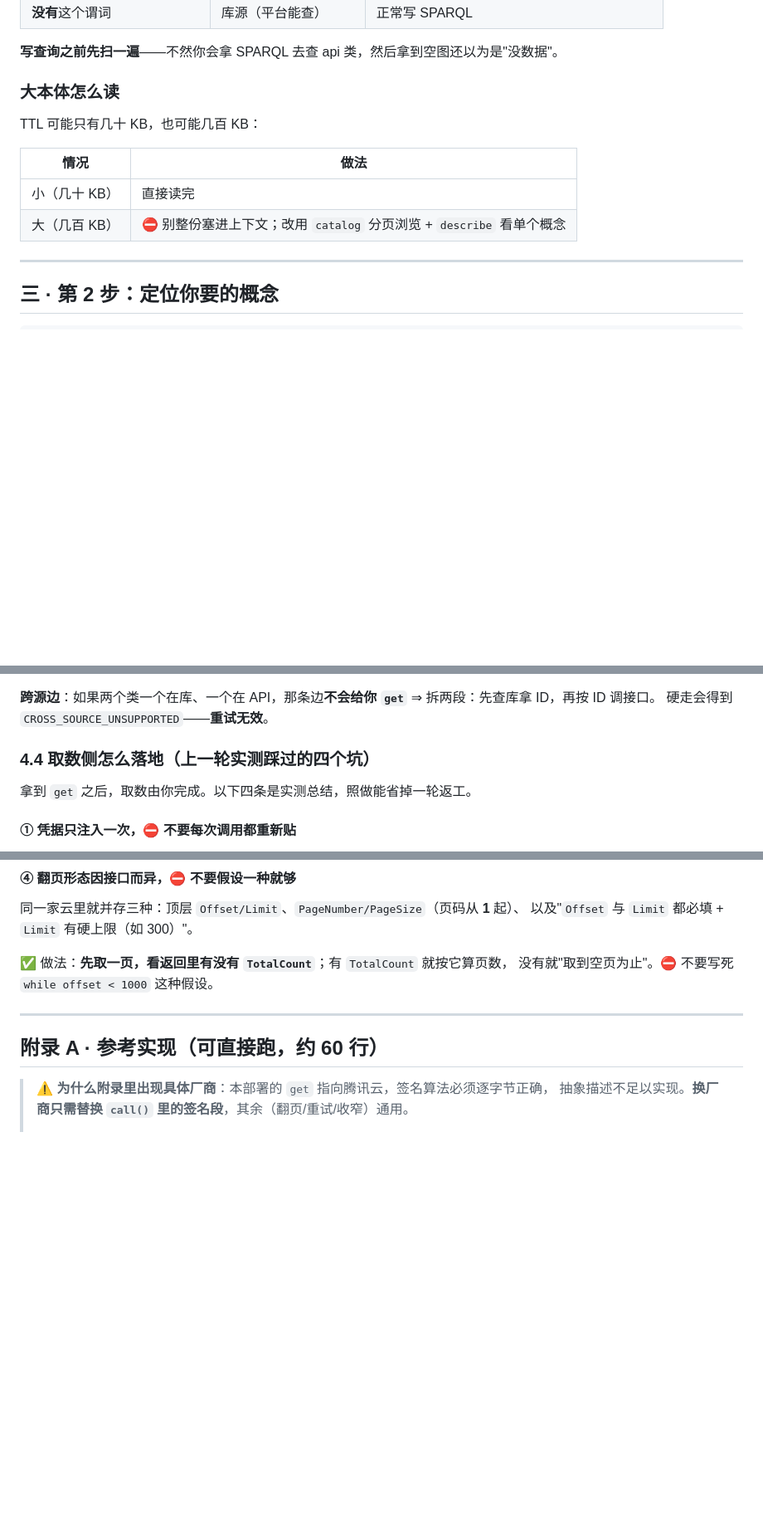
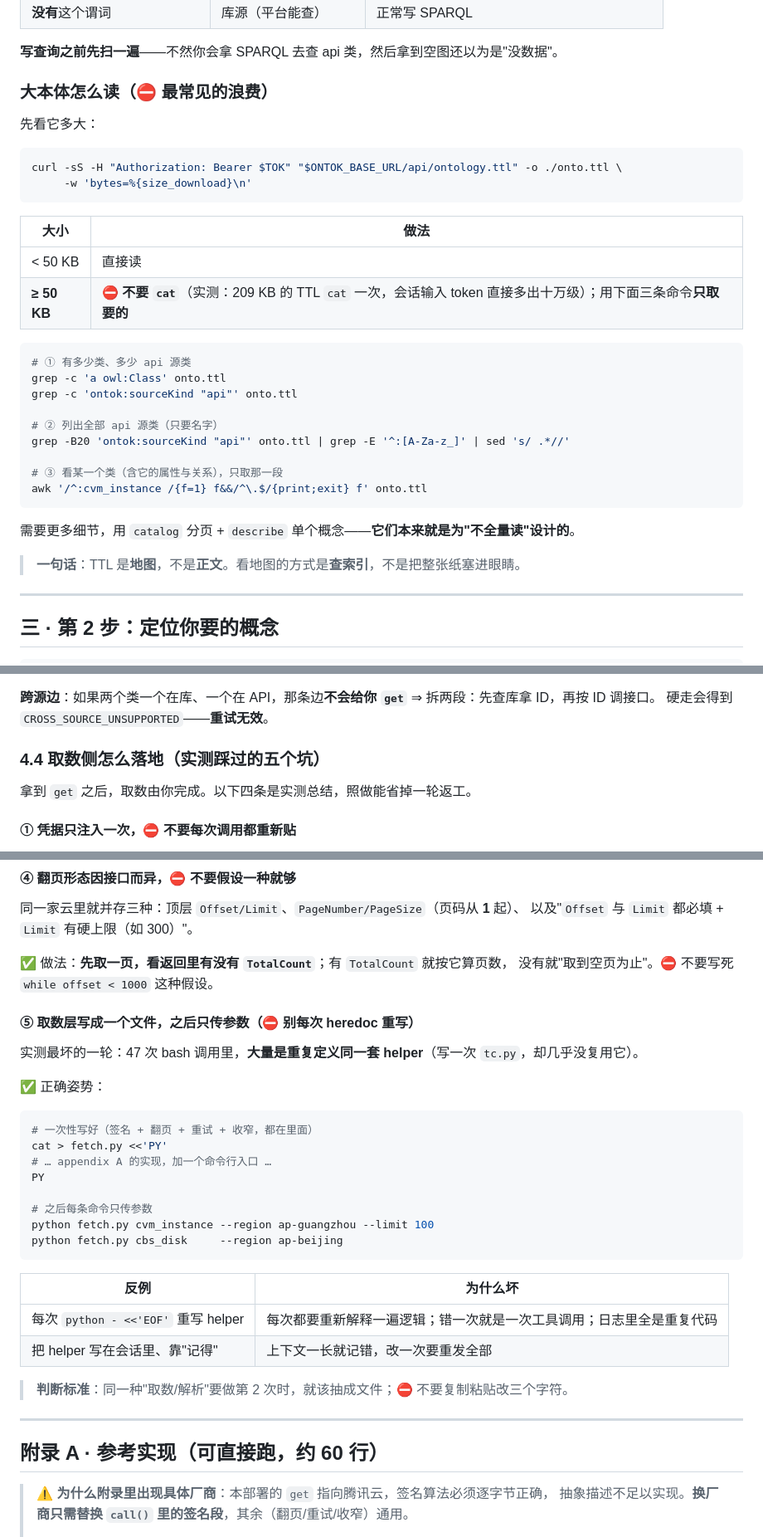
Before and after one commit to myg133/an_onto_demo, a Markdown page: skills/ontok-query/SKILL.md, 3 parts joined by grey strips. Shown at 83% size. GitHub-like rendering; blank space fills up the shorter version.

Commit message:
[skills] ontok-query 补两坑（实测第三轮）：① TTL ≥50KB 别 cat（209KB cat 一次多烧十万级输入 token），给 grep/awk 三条取片段命令 ② 取数层写成一个文件复用（47 次 bash 里大量 heredoc 重写同一套 helper）

````diff
--- a/skills/ontok-query/SKILL.md
+++ b/skills/ontok-query/SKILL.md
@@ -88,14 +88,35 @@ MCP 用户也可以读资源：`ontok://ontology/customer.ttl`、`ontok://ontolo
 
 **写查询之前先扫一遍**——不然你会拿 SPARQL 去查 api 类，然后拿到空图还以为是"没数据"。
 
-### 大本体怎么读
+### 大本体怎么读（**⛔ 最常见的浪费**）
 
-TTL 可能只有几十 KB，也可能几百 KB：
+先看它多大：
 
-| 情况 | 做法 |
+```bash
+curl -sS -H "Authorization: Bearer $TOK" "$ONTOK_BASE_URL/api/ontology.ttl" -o ./onto.ttl \
+     -w 'bytes=%{size_download}\n'
+```
+
+| 大小 | 做法 |
 | --- | --- |
-| 小（几十 KB） | 直接读完 |
-| 大（几百 KB） | ⛔ 别整份塞进上下文；改用 `catalog` 分页浏览 + `describe` 看单个概念 |
+| < 50 KB | 直接读 |
+| **≥ 50 KB** | ⛔ **不要 `cat`**（实测：209 KB 的 TTL `cat` 一次，会话输入 token 直接多出十万级）；用下面三条命令**只取要的** |
+
+```bash
+# ① 有多少类、多少 api 源类
+grep -c 'a owl:Class' onto.ttl
+grep -c 'ontok:sourceKind "api"' onto.ttl
+
+# ② 列出全部 api 源类（只要名字）
+grep -B20 'ontok:sourceKind "api"' onto.ttl | grep -E '^:[A-Za-z_]' | sed 's/ .*//'
+
+# ③ 看某一个类（含它的属性与关系），只取那一段
+awk '/^:cvm_instance /{f=1} f&&/^\.$/{print;exit} f' onto.ttl
+```
+
+需要更多细节，用 `catalog` 分页 + `describe` 单个概念——**它们本来就是为"不全量读"设计的**。
+
+> **一句话**：TTL 是**地图**，不是**正文**。看地图的方式是**查索引**，不是把整张纸塞进眼睛。
 
 ---
 
@@ -199,7 +220,7 @@ SELECT ?x WHERE { ?x a :<某类> . ?x :<某属性> ?v } LIMIT 10
 **跨源边**：如果两个类一个在库、一个在 API，那条边**不会给你 `get`** ⇒ 拆两段：先查库拿 ID，再按 ID 调接口。
 硬走会得到 `CROSS_SOURCE_UNSUPPORTED`——**重试无效**。
 
-### 4.4 取数侧怎么落地（**上一轮实测踩过的四个坑**）
+### 4.4 取数侧怎么落地（**实测踩过的五个坑**）
 
 拿到 `get` 之后，取数由你完成。以下四条是实测总结，照做能省掉一轮返工。
 
@@ -240,6 +261,31 @@ set -a; . ./.env; set +a     # 每条命令前 source 一次，⛔ 不要 echo
 
 ✅ 做法：**先取一页，看返回里有没有 `TotalCount`**；有 `TotalCount` 就按它算页数，
 没有就"取到空页为止"。⛔ 不要写死 `while offset < 1000` 这种假设。
+
+#### ⑤ 取数层**写成一个文件**，之后只传参数（⛔ 别每次 heredoc 重写）
+
+实测最坏的一轮：47 次 bash 调用里，**大量是重复定义同一套 helper**（写一次 `tc.py`，却几乎没复用它）。
+
+✅ 正确姿势：
+
+```bash
+# 一次性写好（签名 + 翻页 + 重试 + 收窄，都在里面）
+cat > fetch.py <<'PY'
+# … appendix A 的实现，加一个命令行入口 …
+PY
+
+# 之后每条命令只传参数
+python fetch.py cvm_instance --region ap-guangzhou --limit 100
+python fetch.py cbs_disk     --region ap-beijing
+```
+
+| 反例 | 为什么坏 |
+| --- | --- |
+| 每次 `python - <<'EOF'` 重写 helper | 每次都要重新解释一遍逻辑；错一次就是一次工具调用；日志里全是重复代码 |
+| 把 helper 写在会话里、靠"记得" | 上下文一长就记错，改一次要重发全部 |
+
+> **判断标准**：同一种"取数/解析"要做第 2 次时，就该抽成文件；⛔ 不要复制粘贴改三个字符。
+
 
 ---
 
````
